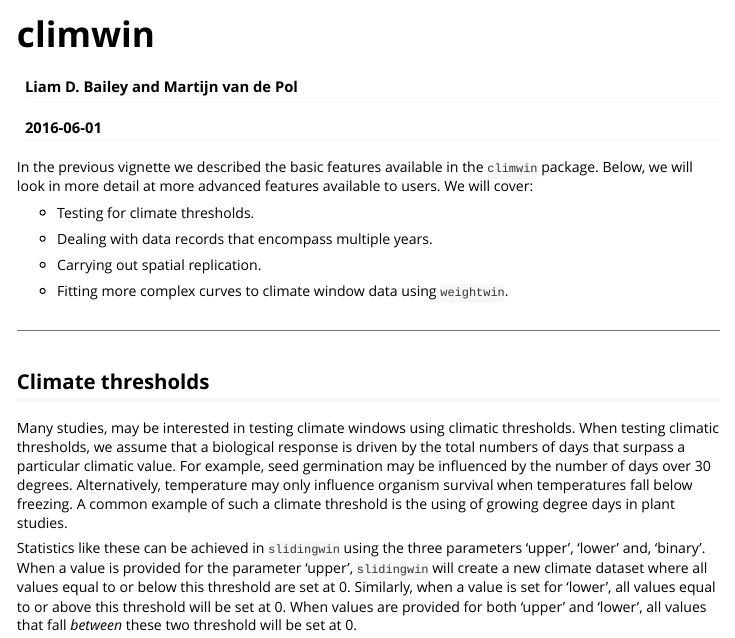
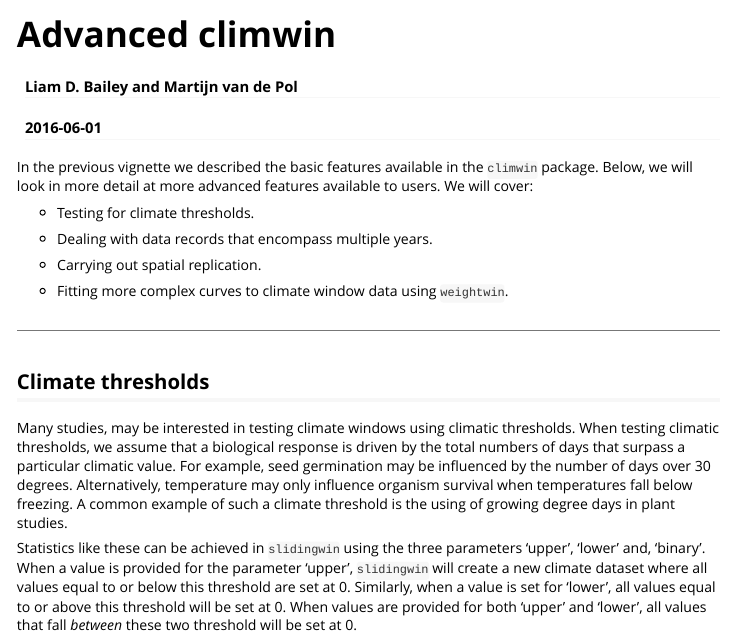
Before and after one commit to LiamDBailey/climwin, an R Markdown document (vignettes/advanced_climwin.Rmd): the page in a window 1100 px wide, from its top. Rendered offline with R 4.5, knitr and Pandoc, with nearby package versions.

Commit message:
Remade vignettes to deal with potential problems.

```diff
--- a/vignettes/advanced_climwin.Rmd
+++ b/vignettes/advanced_climwin.Rmd
@@ -1,10 +1,10 @@
 ---
-title: "climwin"
+title: "Advanced climwin"
 author: "Liam D. Bailey and Martijn van de Pol"
 date: "`r Sys.Date()`"
 output: rmarkdown::html_vignette
 vignette: >
-  %\VignetteIndexEntry{climwin}
+  %\VignetteIndexEntry{Advanced climwin}
   %\VignetteEngine{knitr::rmarkdown}
   %\VignetteEncoding{UTF-8}
 ---
```
Also changed, not shown: vignettes/climwin.Rmd (+1 -1 lines), 1 other file.
